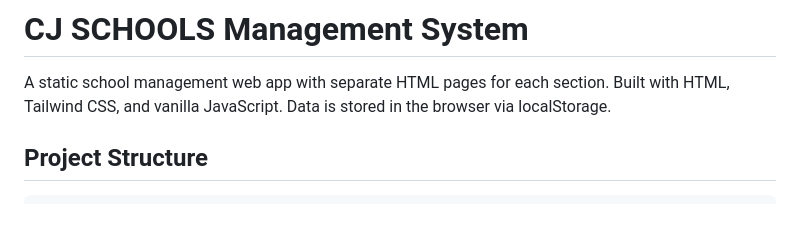
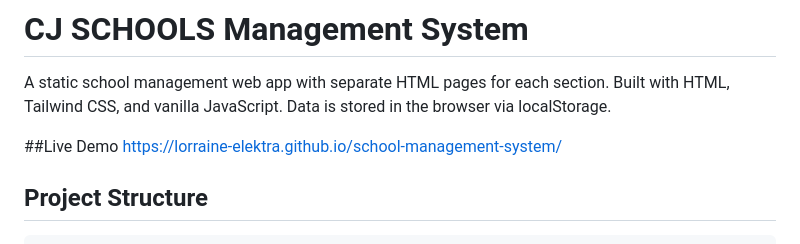
Before and after one commit to lorraine-elektra/school-management-system, a Markdown page: README.md, the part around the change. Rendered like a GitHub page; blank space fills up the shorter version.

Commit message:
Add live demo link to README
Added a live demo section with the project URL.

```diff
--- a/README.md
+++ b/README.md
@@ -1,6 +1,9 @@
 # CJ SCHOOLS Management System
 
 A static school management web app with separate HTML pages for each section. Built with HTML, Tailwind CSS, and vanilla JavaScript. Data is stored in the browser via localStorage.
+
+##Live Demo
+https://lorraine-elektra.github.io/school-management-system/
 
 ## Project Structure
 
```
